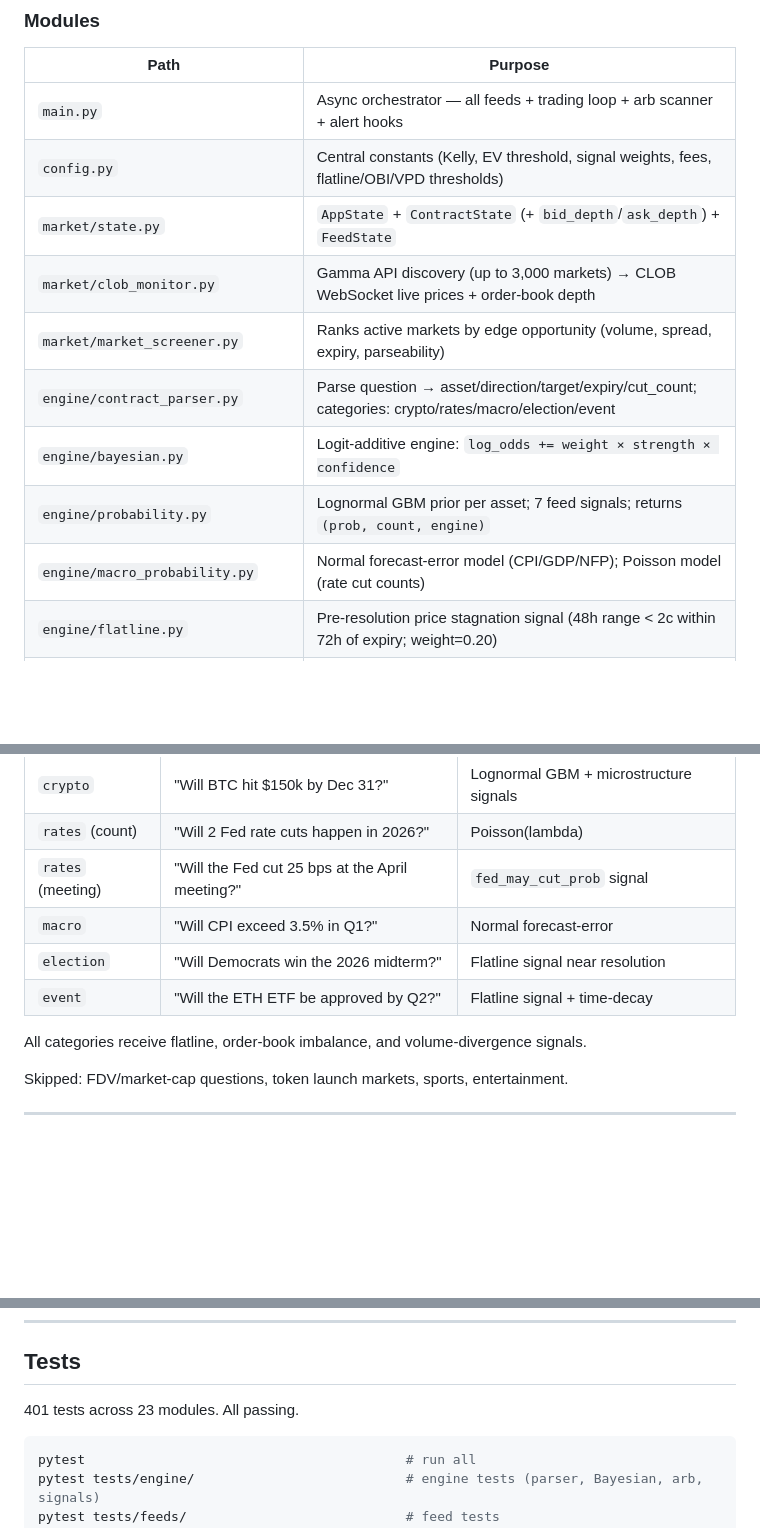
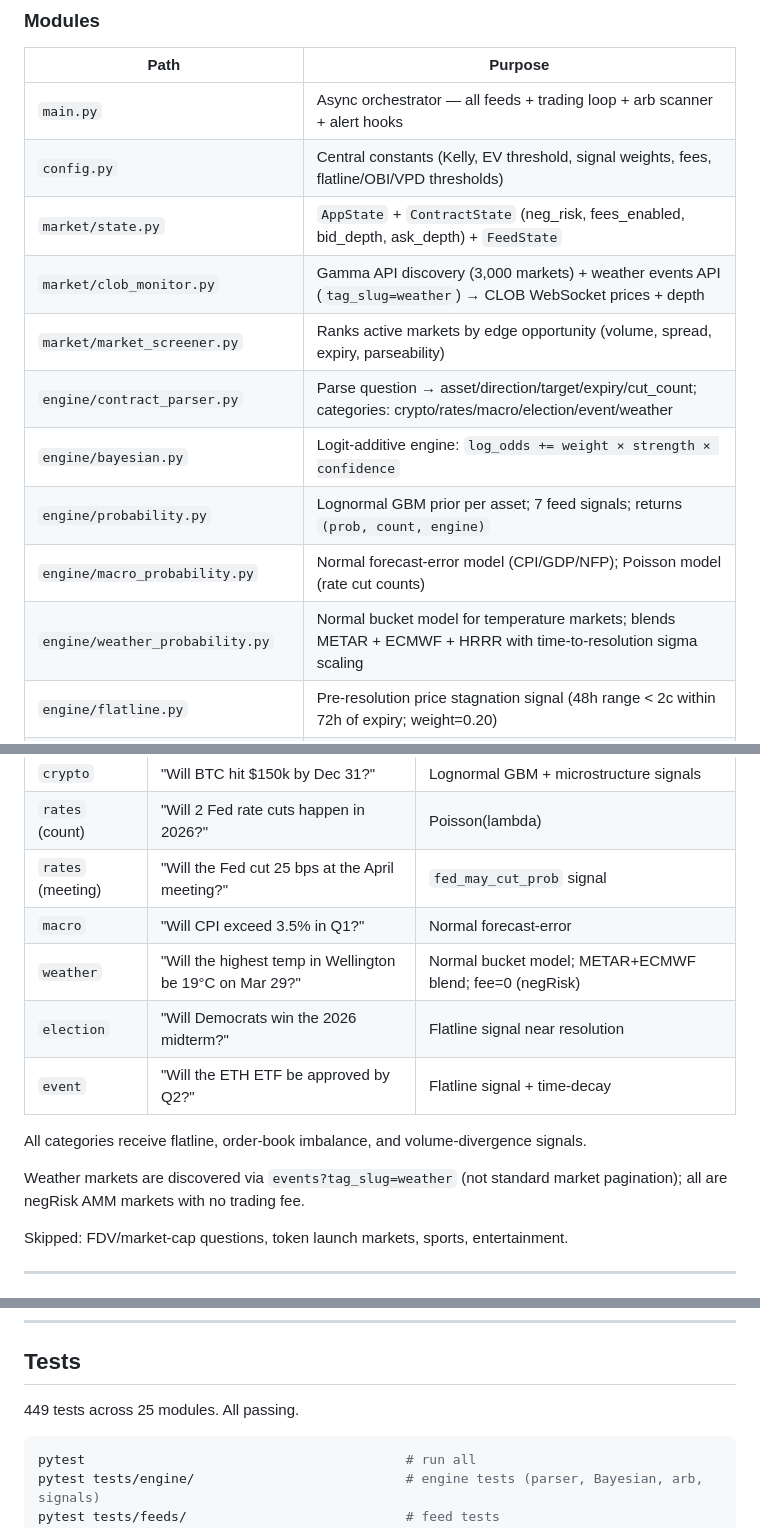
Before and after one commit to subhash7476/polyBOT, a Markdown page: README.md, 3 parts joined by grey strips. Rendered like a GitHub page; blank space fills up the shorter version.

````diff
--- a/README.md
+++ b/README.md
@@ -23,13 +23,14 @@ AppState -> trading_loop + arb_scan_loop -> fills.jsonl
 |------|---------|
 | `main.py` | Async orchestrator — all feeds + trading loop + arb scanner + alert hooks |
 | `config.py` | Central constants (Kelly, EV threshold, signal weights, fees, flatline/OBI/VPD thresholds) |
-| `market/state.py` | `AppState` + `ContractState` (+ `bid_depth`/`ask_depth`) + `FeedState` |
-| `market/clob_monitor.py` | Gamma API discovery (up to 3,000 markets) → CLOB WebSocket live prices + order-book depth |
+| `market/state.py` | `AppState` + `ContractState` (neg_risk, fees_enabled, bid_depth, ask_depth) + `FeedState` |
+| `market/clob_monitor.py` | Gamma API discovery (3,000 markets) + weather events API (`tag_slug=weather`) → CLOB WebSocket prices + depth |
 | `market/market_screener.py` | Ranks active markets by edge opportunity (volume, spread, expiry, parseability) |
-| `engine/contract_parser.py` | Parse question → asset/direction/target/expiry/cut_count; categories: crypto/rates/macro/election/event |
+| `engine/contract_parser.py` | Parse question → asset/direction/target/expiry/cut_count; categories: crypto/rates/macro/election/event/weather |
 | `engine/bayesian.py` | Logit-additive engine: `log_odds += weight × strength × confidence` |
 | `engine/probability.py` | Lognormal GBM prior per asset; 7 feed signals; returns `(prob, count, engine)` |
 | `engine/macro_probability.py` | Normal forecast-error model (CPI/GDP/NFP); Poisson model (rate cut counts) |
+| `engine/weather_probability.py` | Normal bucket model for temperature markets; blends METAR + ECMWF + HRRR with time-to-resolution sigma scaling |
 | `engine/flatline.py` | Pre-resolution price stagnation signal (48h range < 2c within 72h of expiry; weight=0.20) |
 | `engine/orderbook_imbalance.py` | Bid/ask depth ratio signal (>2.5 or <0.4 sustained 3+ readings; weight=0.10) |
 | `engine/volume_divergence.py` | Volume spike without price move signal (volume >2× rolling avg, price <2% drift; weight=0.10) |
@@ -178,10 +202,13 @@ Signal filter: **>=2 signals + >=60% directional agreement**, OR **decisive prio
 | `rates` (count) | "Will 2 Fed rate cuts happen in 2026?" | Poisson(lambda) |
 | `rates` (meeting) | "Will the Fed cut 25 bps at the April meeting?" | `fed_may_cut_prob` signal |
 | `macro` | "Will CPI exceed 3.5% in Q1?" | Normal forecast-error |
+| `weather` | "Will the highest temp in Wellington be 19°C on Mar 29?" | Normal bucket model; METAR+ECMWF blend; fee=0 (negRisk) |
 | `election` | "Will Democrats win the 2026 midterm?" | Flatline signal near resolution |
 | `event` | "Will the ETH ETF be approved by Q2?" | Flatline signal + time-decay |
 
 All categories receive flatline, order-book imbalance, and volume-divergence signals.
+
+Weather markets are discovered via `events?tag_slug=weather` (not standard market pagination); all are negRisk AMM markets with no trading fee.
 
 Skipped: FDV/market-cap questions, token launch markets, sports, entertainment.
 
@@ -229,7 +256,7 @@ Do **not** set `PAPER=false` until:
 
 ## Tests
 
-401 tests across 23 modules. All passing.
+449 tests across 25 modules. All passing.
 
 ```bash
 pytest                                         # run all
````
Also changed, not shown: other parts of README.md (+29 -3 lines).
